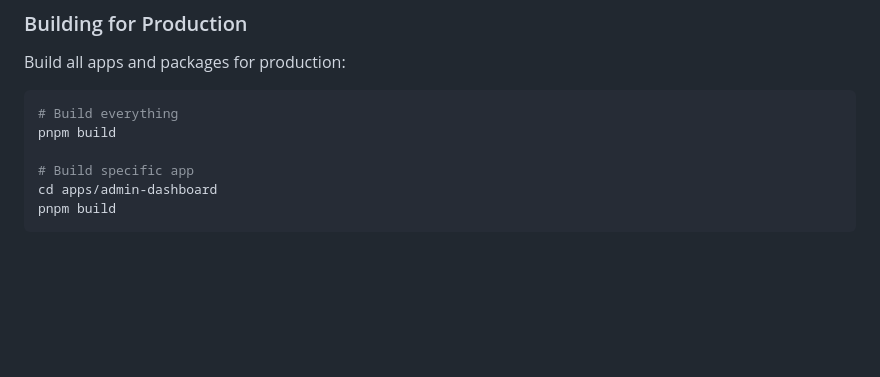
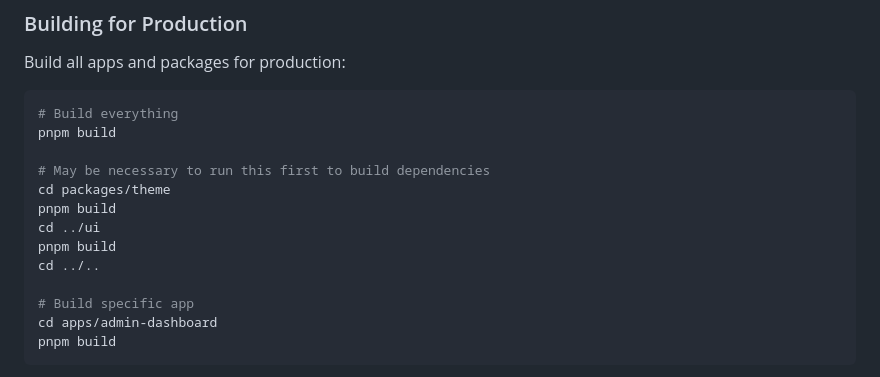
Before and after one commit to tripleten-externships/fox-finance, a Markdown page: README.md, the part around the change. Rendered like a GitHub page; blank space fills up the shorter version.

Commit message:
docs: updated README with build instructions

```diff
--- a/README.md
+++ b/README.md
@@ -500,6 +500,13 @@ Build all apps and packages for production:
 # Build everything
 pnpm build
 
+# May be necessary to run this first to build dependencies
+cd packages/theme
+pnpm build
+cd ../ui
+pnpm build
+cd ../..
+
 # Build specific app
 cd apps/admin-dashboard
 pnpm build
```
